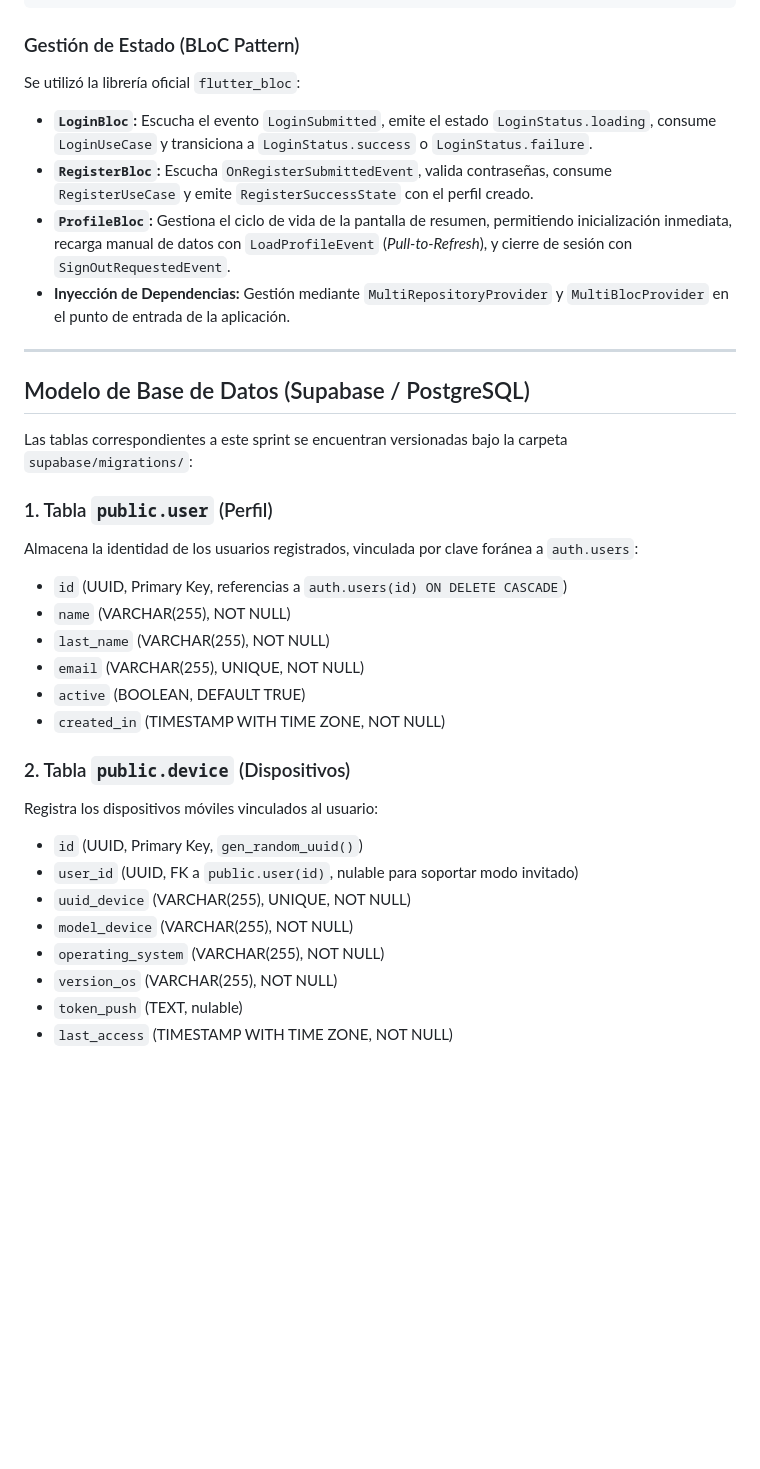
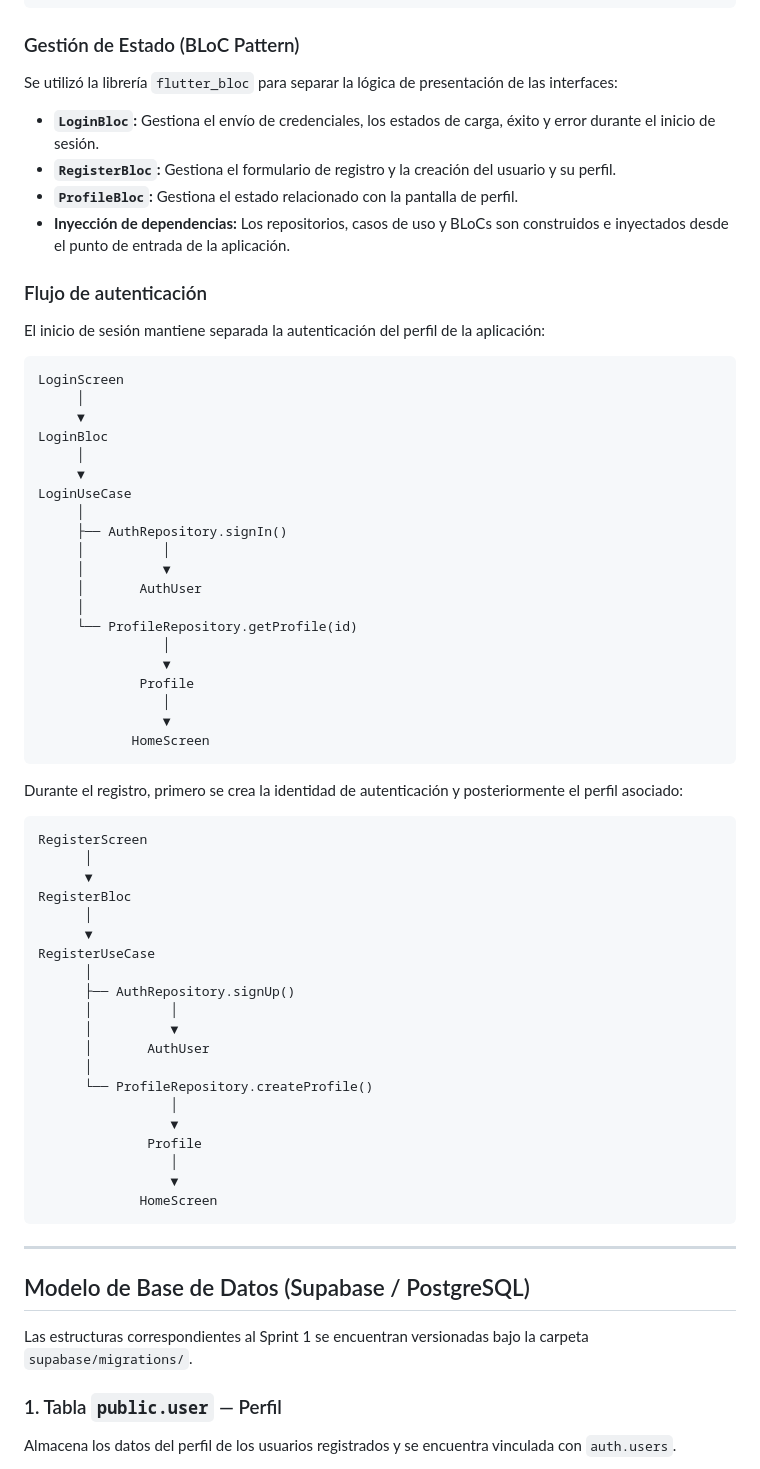
Before and after one commit to St4lin-39/ScamLens, a Markdown page: README.md, the part around one of its changes. Drawn GitHub-style; blank space fills up the shorter version.

````diff
--- a/README.md
+++ b/README.md
@@ -73,35 +138,73 @@ lib/
 ```
 
 ### Gestión de Estado (BLoC Pattern)
-Se utilizó la librería oficial `flutter_bloc`:
-- **`LoginBloc`:** Escucha el evento `LoginSubmitted`, emite el estado `LoginStatus.loading`, consume `LoginUseCase` y transiciona a `LoginStatus.success` o `LoginStatus.failure`.
-- **`RegisterBloc`:** Escucha `OnRegisterSubmittedEvent`, valida contraseñas, consume `RegisterUseCase` y emite `RegisterSuccessState` con el perfil creado.
-- **`ProfileBloc`:** Gestiona el ciclo de vida de la pantalla de resumen, permitiendo inicialización inmediata, recarga manual de datos con `LoadProfileEvent` (*Pull-to-Refresh*), y cierre de sesión con `SignOutRequestedEvent`.
-- **Inyección de Dependencias:** Gestión mediante `MultiRepositoryProvider` y `MultiBlocProvider` en el punto de entrada de la aplicación.
+
+Se utilizó la librería `flutter_bloc` para separar la lógica de presentación de las interfaces:
+
+- **`LoginBloc`:** Gestiona el envío de credenciales, los estados de carga, éxito y error durante el inicio de sesión.
+- **`RegisterBloc`:** Gestiona el formulario de registro y la creación del usuario y su perfil.
+- **`ProfileBloc`:** Gestiona el estado relacionado con la pantalla de perfil.
+- **Inyección de dependencias:** Los repositorios, casos de uso y BLoCs son construidos e inyectados desde el punto de entrada de la aplicación.
+
+### Flujo de autenticación
+
+El inicio de sesión mantiene separada la autenticación del perfil de la aplicación:
+
+```text
+LoginScreen
+     │
+     ▼
+LoginBloc
+     │
+     ▼
+LoginUseCase
+     │
+     ├── AuthRepository.signIn()
+     │          │
+     │          ▼
+     │       AuthUser
+     │
+     └── ProfileRepository.getProfile(id)
+                │
+                ▼
+             Profile
+                │
+                ▼
+            HomeScreen
+```
+
+Durante el registro, primero se crea la identidad de autenticación y posteriormente el perfil asociado:
+
+```text
+RegisterScreen
+      │
+      ▼
+RegisterBloc
+      │
+      ▼
+RegisterUseCase
+      │
+      ├── AuthRepository.signUp()
+      │          │
+      │          ▼
+      │       AuthUser
+      │
+      └── ProfileRepository.createProfile()
+                 │
+                 ▼
+              Profile
+                 │
+                 ▼
+             HomeScreen
+```
 
 ---
 
 ## Modelo de Base de Datos (Supabase / PostgreSQL)
 
-Las tablas correspondientes a este sprint se encuentran versionadas bajo la carpeta `supabase/migrations/`:
+Las estructuras correspondientes al Sprint 1 se encuentran versionadas bajo la carpeta `supabase/migrations/`.
 
-### 1. Tabla `public.user` (Perfil)
-Almacena la identidad de los usuarios registrados, vinculada por clave foránea a `auth.users`:
-- `id` (UUID, Primary Key, referencias a `auth.users(id) ON DELETE CASCADE`)
-- `name` (VARCHAR(255), NOT NULL)
-- `last_name` (VARCHAR(255), NOT NULL)
-- `email` (VARCHAR(255), UNIQUE, NOT NULL)
-- `active` (BOOLEAN, DEFAULT TRUE)
-- `created_in` (TIMESTAMP WITH TIME ZONE, NOT NULL)
+### 1. Tabla `public.user` — Perfil
 
-### 2. Tabla `public.device` (Dispositivos)
-Registra los dispositivos móviles vinculados al usuario:
-- `id` (UUID, Primary Key, `gen_random_uuid()`)
-- `user_id` (UUID, FK a `public.user(id)`, nulable para soportar modo invitado)
-- `uuid_device` (VARCHAR(255), UNIQUE, NOT NULL)
-- `model_device` (VARCHAR(255), NOT NULL)
-- `operating_system` (VARCHAR(255), NOT NULL)
-- `version_os` (VARCHAR(255), NOT NULL)
-- `token_push` (TEXT, nulable)
-- `last_access` (TIMESTAMP WITH TIME ZONE, NOT NULL)
+Almacena los datos del perfil de los usuarios registrados y se encuentra vinculada con `auth.users`.
 
````
Also changed, not shown: other parts of README.md (+197 -66 lines).
